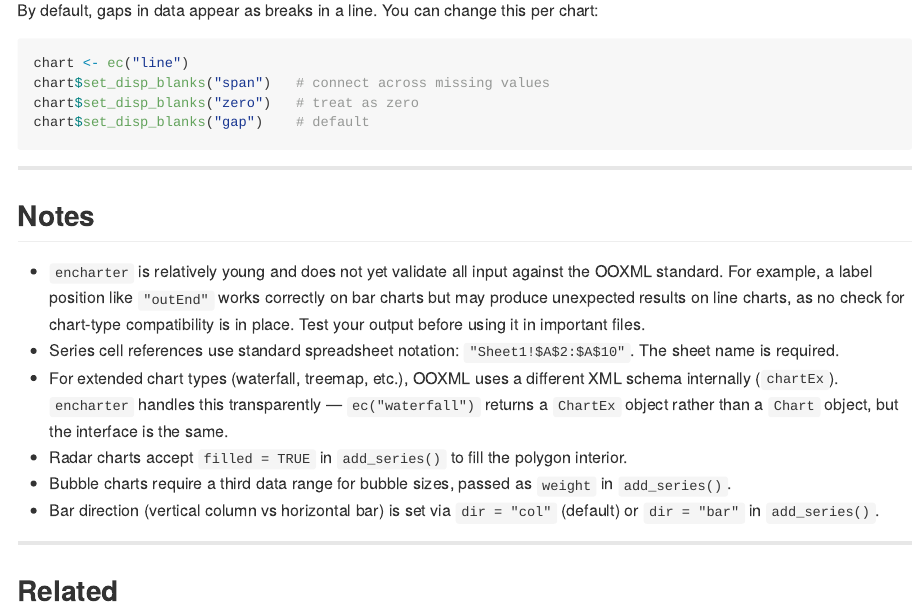
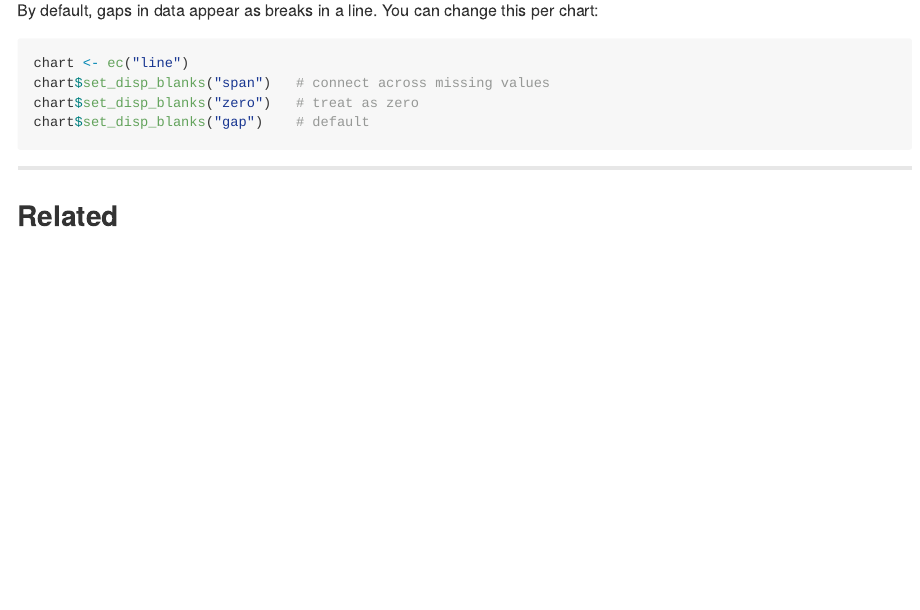
Before and after one commit to JanMarvin/encharter, an R Markdown document (README.Rmd): the page in a window 1100 px wide, from 14830 px down. The pictures show the output file README.md that the author committed with the source, drawn offline in the style of GitHub; badge pictures from the web are left out.

Commit message:
[doc] update README

```diff
--- a/README.Rmd
+++ b/README.Rmd
@@ -574,17 +574,6 @@ chart$set_disp_blanks("gap")    # default
 
 ---
 
-## Notes
-
-- `encharter` is relatively young and does not yet validate all input against the OOXML standard. For example, a label position like `"outEnd"` works correctly on bar charts but may produce unexpected results on line charts, as no check for chart-type compatibility is in place. Test your output before using it in important files.
-- Series cell references use standard spreadsheet notation: `"Sheet1!$A$2:$A$10"`. The sheet name is required.
-- For extended chart types (waterfall, treemap, etc.), OOXML uses a different XML schema internally (`chartEx`). `encharter` handles this transparently — `ec("waterfall")` returns a `ChartEx` object rather than a `Chart` object, but the interface is the same.
-- Radar charts accept `filled = TRUE` in `add_series()` to fill the polygon interior.
-- Bubble charts require a third data range for bubble sizes, passed as `weight` in `add_series()`.
-- Bar direction (vertical column vs horizontal bar) is set via `dir = "col"` (default) or `dir = "bar"` in `add_series()`.
-
----
-
 ## Related
 
 - [`openxlsx2`](https://janmarvin.github.io/openxlsx2/) — the workbook package `encharter` plugs into
```
Also changed, not shown: README.md, README.Rmd (2 more changed lines).
